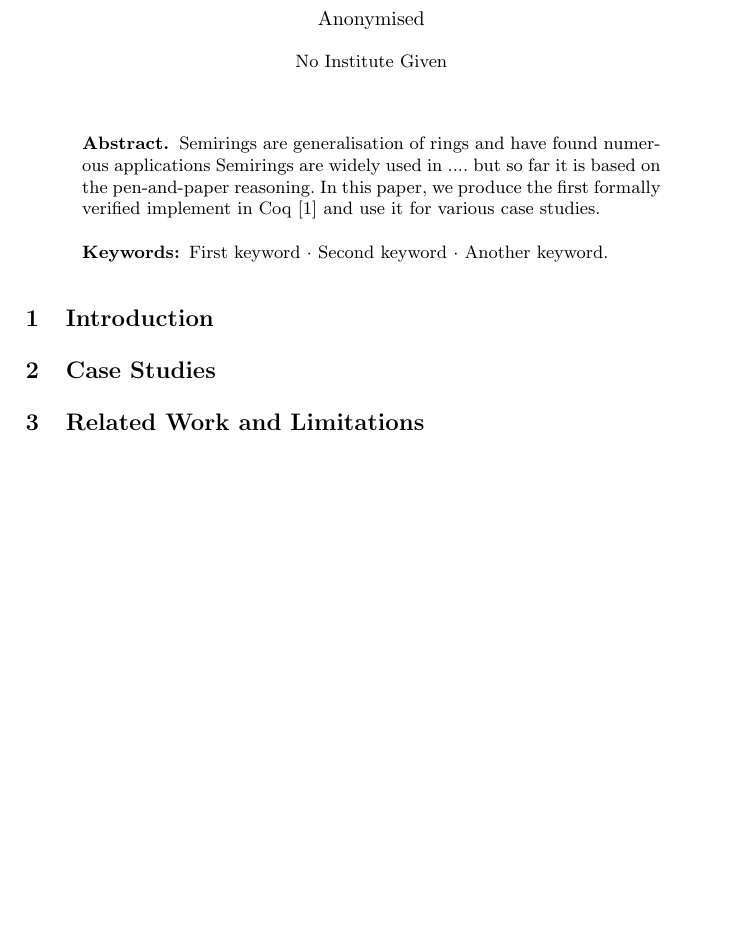
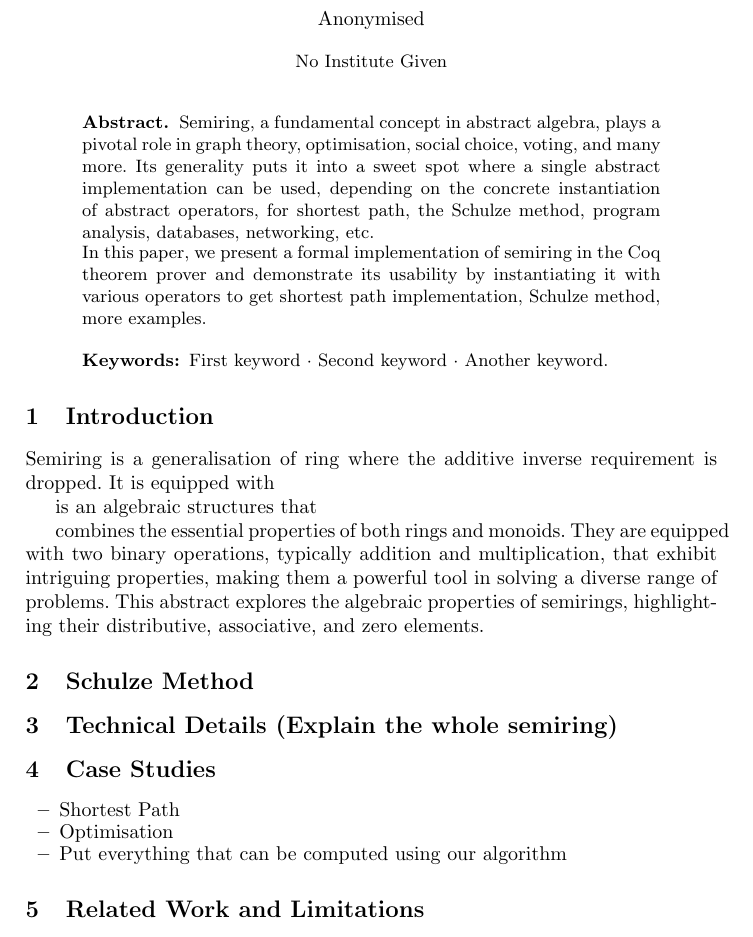
Before and after one commit to mukeshtiwari/Semiring_graph_algorithm, a LaTeX paper (paper/CAV2024/paper.tex): part of the page, cut so that both start at the same text, the shorter picture padded with empty space. Compiled offline with pdfLaTeX.

Commit message:
Paper for CAV

```diff
--- a/paper/CAV2024/paper.tex
+++ b/paper/CAV2024/paper.tex
@@ -60,17 +60,49 @@ ABC Institute, Rupert-Karls-University Heidelberg, Heidelberg, Germany\\
 \maketitle              % typeset the header of the contribution
 %
 \begin{abstract}
-  Semirings are generalisation of rings and have found numerous applications
-Semirings are widely used in .... but so far it is based on the pen-and-paper
-reasoning. In this paper, we produce the first formally verified implement
-in Coq \cite{the_coq_development_team} and use it for various case studies.
+  Semiring, a fundamental concept in abstract algebra, plays
+  a pivotal role in graph theory, optimisation, social choice, voting,
+  and many more. Its generality puts it into a sweet spot
+  where a single abstract implementation can be used, depending
+  on the concrete instantiation of abstract operators,
+  for shortest path, the Schulze method, program analysis,
+  databases, networking, etc.
+
+  In this paper, we present a formal implementation of semiring in the Coq
+  theorem prover and demonstrate its usability by instantiating it
+  with various operators to
+  get shortest path implementation, Schulze method, more examples.
+
+
+
+
 
 \keywords{First keyword  \and Second keyword \and Another keyword.}
 \end{abstract}
 
 \section{Introduction}
 
+Semiring is a generalisation of ring where the additive inverse requirement is dropped.
+It is equipped with
+
+is an algebraic structures that
+
+
+combines the essential properties of both rings and monoids.
+They are equipped with two binary operations, typically addition and multiplication, that exhibit
+intriguing properties, making them a powerful tool in solving a diverse range of problems.
+This abstract explores the algebraic properties of semirings, highlighting their distributive, associative, and zero elements.
+
+\section{Schulze Method}
+
+\section{Technical Details (Explain the whole semiring)}
+
 \section{Case Studies}
+  \begin{itemize}
+    \item Shortest Path
+    \item Optimisation
+    \item Put everything that can be computed using our algorithm
+  \end{itemize}
 
 \section{Related Work and Limitations}
 %
```
Also changed, not shown: Makefile.
